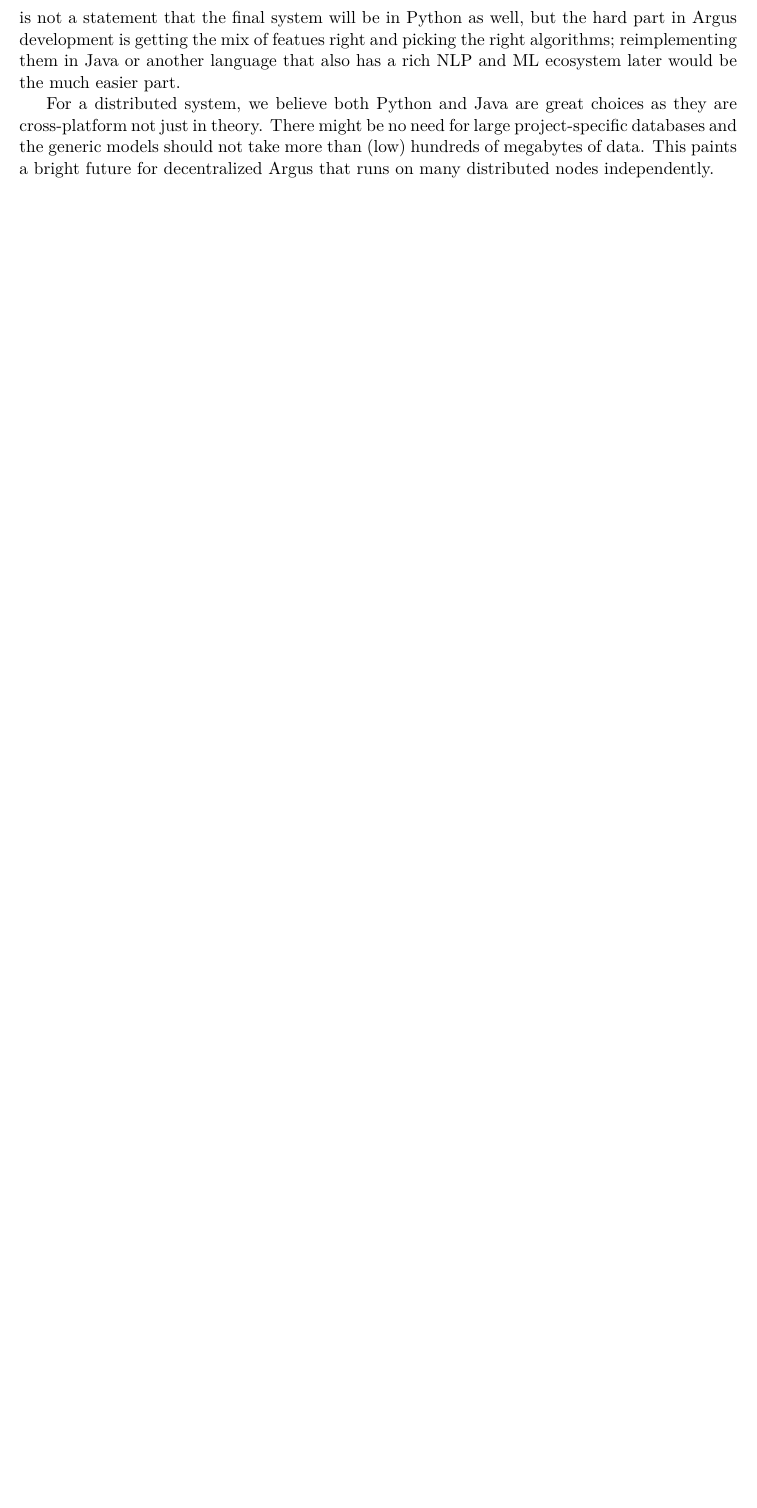
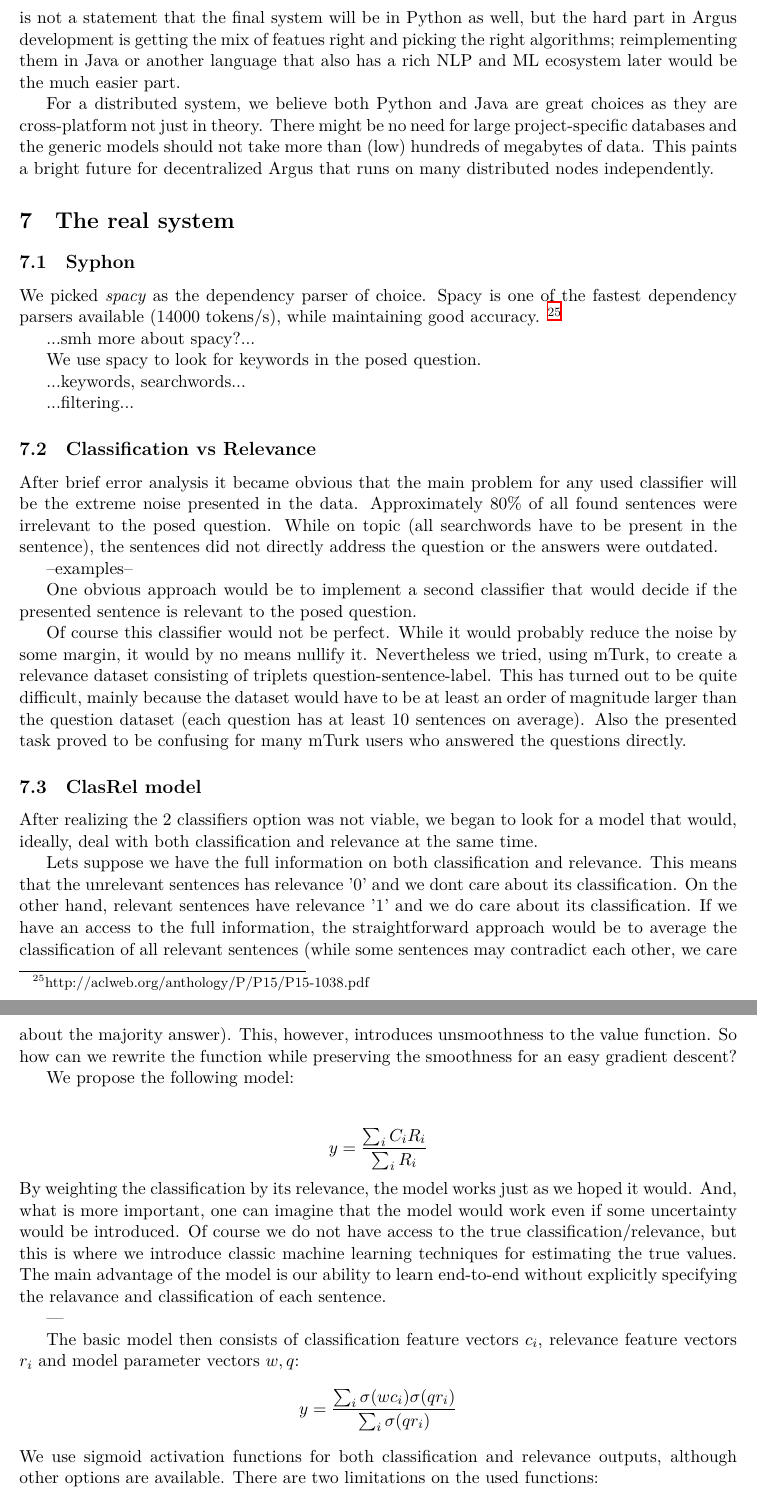
Before and after one commit to tinybike/argus-paper, a LaTeX paper (argus-working.tex): part of page 11 of 12 before the commit and two parts of pages 11 and 12 of 14 after it, the two joined at a grey line, cut so that both start at the same text, the shorter picture padded with empty space. Compiled offline with XeLaTeX.

Commit message:
first description of the real system

```diff
--- a/argus-working.tex
+++ b/argus-working.tex
@@ -7,6 +7,7 @@
 \usepackage{hyperref}
 \usepackage[round]{natbib}
 \usepackage[font=small]{caption}
+\usepackage{amsmath}
 
 % natbib link joining; somewhat breaks \citep, \citept
 \makeatletter
@@ -689,3 +690,48 @@ should not take more than (low) hundreds of megabytes of data.  This
 paints a bright future for decentralized Argus that runs on many
 distributed nodes independently.
 
+
+\section{The real system}
+\label{infra}
+
+\subsection{Syphon}
+We picked \textit{spacy} as the dependency parser of choice. Spacy is one of the fastest dependency parsers available  (14000 tokens/s), while maintaining good accuracy. \footnote{http://aclweb.org/anthology/P/P15/P15-1038.pdf}
+
+...smh more about spacy?...
+
+We use spacy to look for keywords in the posed question.
+
+...keywords, searchwords...
+
+...filtering...
+
+\subsection{Classification vs Relevance}
+
+After brief error analysis it became obvious that the main problem for any used classifier will be the extreme noise presented in the data. Approximately 80\% of all found sentences were irrelevant to the posed question. While on topic (all searchwords have to be present in the sentence),
+the sentences did not directly address the question or the answers were outdated.
+
+--examples--
+
+One obvious approach would be to implement a second classifier that would decide if the presented sentence is relevant to the posed question.
+
+Of course this classifier would not be perfect. While it would probably reduce the noise by some margin, it would by no means nullify it. Nevertheless we tried, using mTurk, to create a relevance dataset consisting of triplets question-sentence-label. This has turned out to be quite difficult, mainly because the dataset would have to be at least an order of magnitude larger than the question dataset (each question has at least 10 sentences on average).
+Also the presented task proved to be confusing for many mTurk users who answered the questions directly.
+
+\subsection{ClasRel model}
+After realizing the 2 classifiers option was not viable, we began to look for a model that would, ideally, deal with both classification and relevance at the same time.
+
+Lets suppose we have the full information on both classification and relevance. This means that the unrelevant sentences has relevance '0' and we dont care about its classification. On the other hand, relevant sentences have relevance '1' and we do care about its classification. If we have an access to the full information, the straightforward approach would be to average the classification of all relevant sentences (while some sentences may contradict each other, we care about the majority answer). This, however, introduces unsmoothness to the value function. So how can we rewrite the function while preserving the smoothness for an easy gradient descent?
+
+We propose the following model:\\
+
+\[ y  = \dfrac{\sum_i C_iR_i}{\sum_i R_i}
+\]
+By weighting the classification by its relevance, the model works just as we hoped it would. And, what is more important, one can imagine that the model would work even if some uncertainty would be introduced. Of course we do not have access to the true classification/relevance, but this is where we introduce classic machine learning techniques for estimating the true values. The main advantage of the model is our ability to learn end-to-end without explicitly specifying the relavance and classification of each sentence.
+
+---
+
+The basic model then consists of classification feature vectors $c_i$, relevance feature vectors $r_i$ and model parameter vectors $w, q$:
+\[ y  = \dfrac{\sum_i \sigma(wc_i)\sigma(qr_i)}{\sum_i \sigma(qr_i)}
+\]
+We use sigmoid activation functions for both classification and relevance outputs, although other options are available. There are two limitations on the used functions:
+$$a(wc_i) \in  \left\langle 0,1\right\rangle , \quad a(qr_i) > 0$$
```
Also changed, not shown: clasrelfull.pdf (added), argus-working.tex (46 more changed lines).
